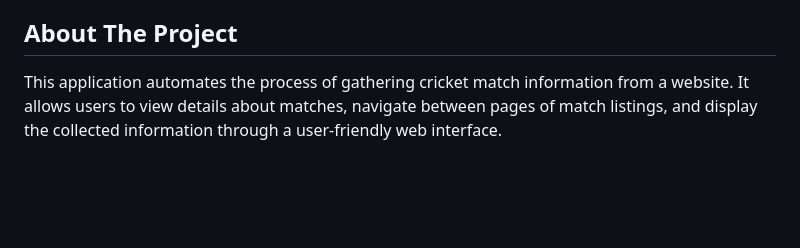
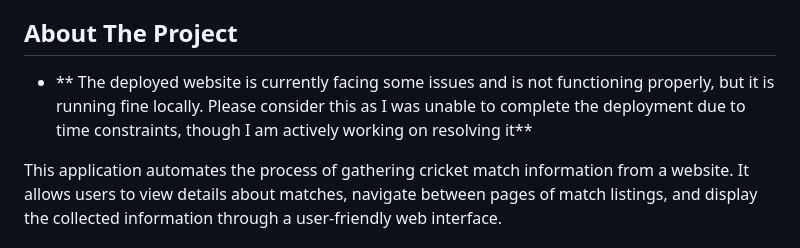
Before and after one commit to Nikhil-9981/Real_time_cricket_Scraping, a Markdown page: README.md, the part around the change. GitHub-like rendering; blank space fills up the shorter version.

```diff
--- a/README.md
+++ b/README.md
@@ -78,7 +78,8 @@
 
 <!-- ABOUT THE PROJECT -->
 ## About The Project
-
+ - ** The deployed website is currently facing some issues and is not functioning properly, but it is running fine locally. Please consider this as I was unable to complete the deployment due
+  to time constraints, though I am actively working on resolving it**
 
   This application automates the process of gathering cricket match information from a website. It allows users to view details about matches, navigate between pages of match listings, and display the collected information through a user-friendly web interface.
 
```
